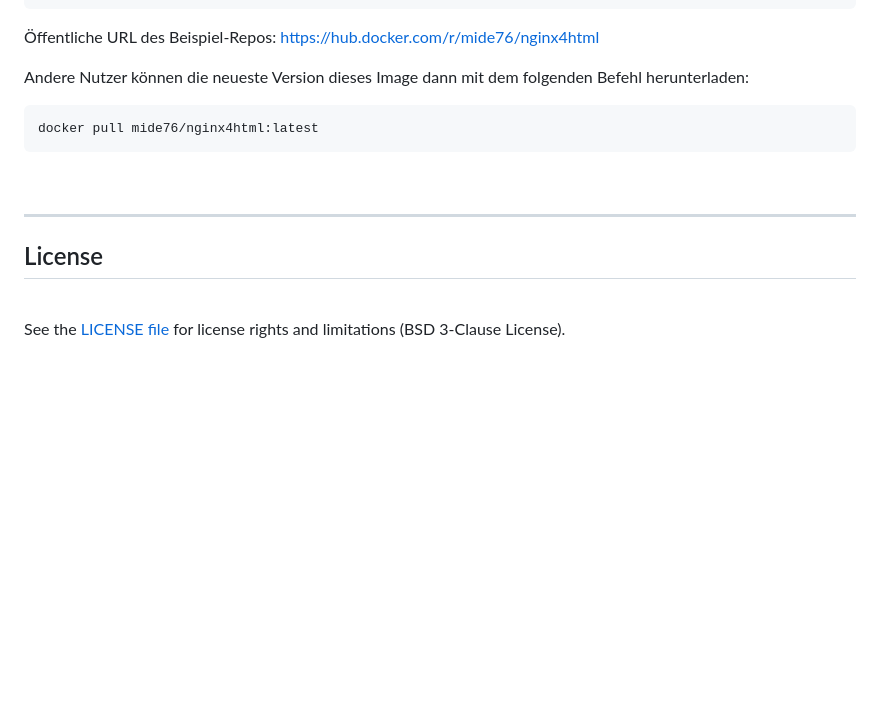
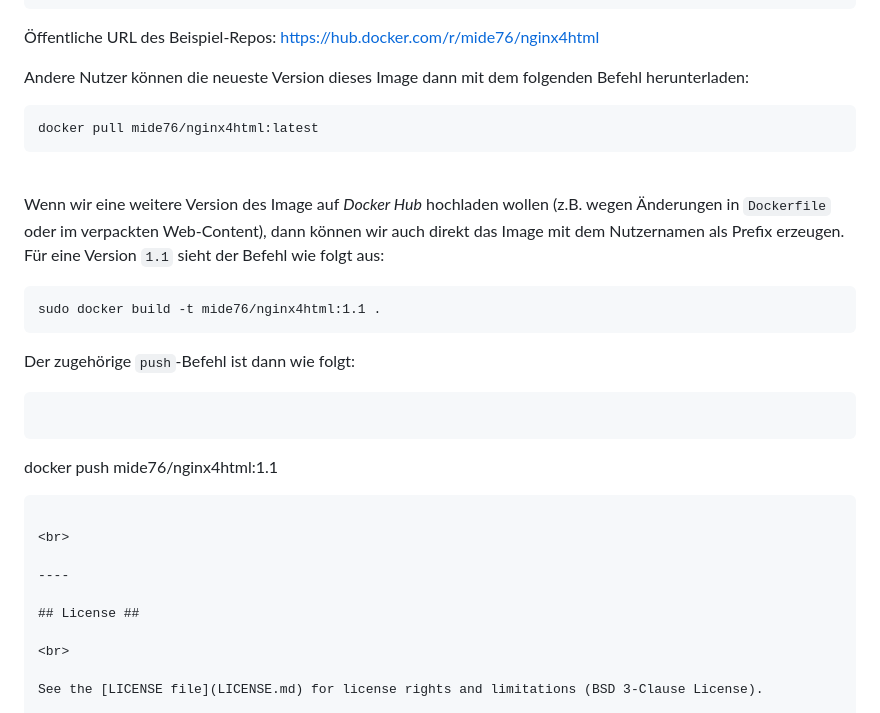
Before and after one commit to MDecker-MobileComputing/docker_nginx4html, a Markdown page: README.md, the part around the change. Rendered like a GitHub page; blank space fills up the shorter version.

Commit message:
README: Pushen weiterer Version

````diff
--- a/README.md
+++ b/README.md
@@ -199,6 +199,21 @@ docker pull mide76/nginx4html:latest
 
 <br>
 
+Wenn wir eine weitere Version des Image auf *Docker Hub* hochladen wollen (z.B. wegen Änderungen
+in `Dockerfile` oder im verpackten Web-Content), dann können wir auch direkt das Image mit dem
+Nutzernamen als Prefix erzeugen.
+Für eine Version `1.1` sieht der Befehl wie folgt aus:
+```
+sudo docker build -t mide76/nginx4html:1.1 .
+```
+Der zugehörige `push`-Befehl ist dann wie folgt:
+```
+```
+docker push mide76/nginx4html:1.1
+```
+
+<br>
+
 ----
 
 ## License ##
````
